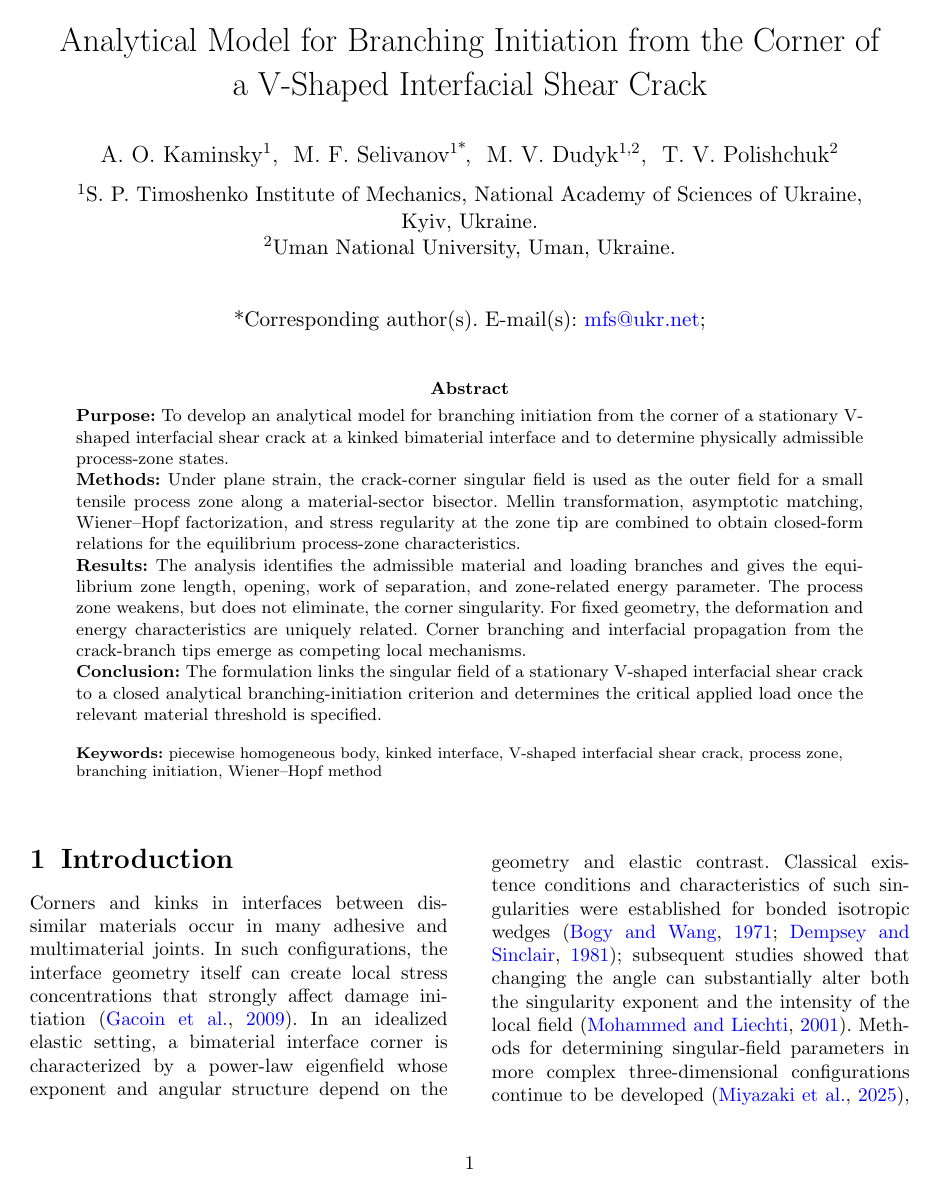
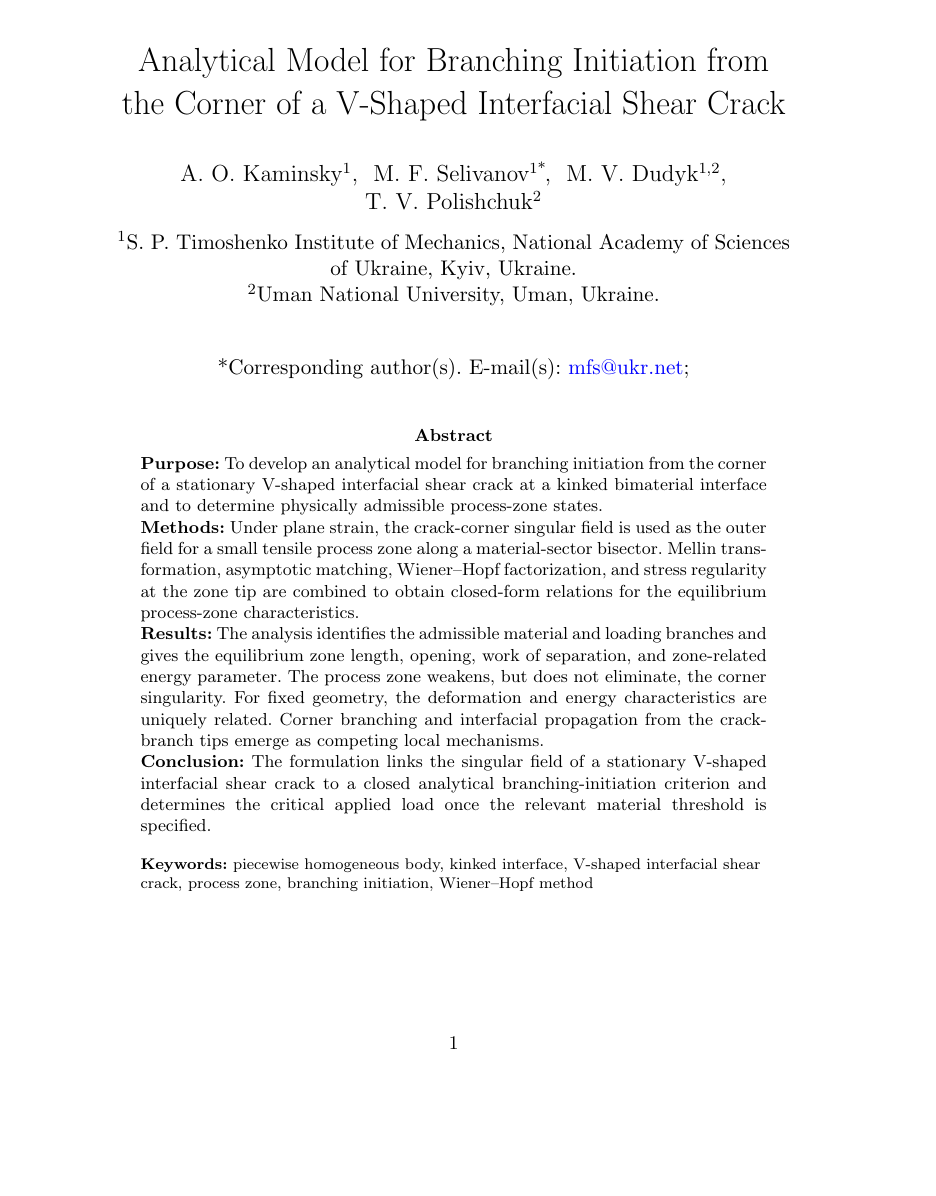
Before and after one commit to mfs9697/Dudyk, a LaTeX paper (submission/ijf/package/main.tex): page 1 of 18 before the commit and page 1 of 29 after it. Compiled offline with pdfLaTeX.

Commit message:
Rebuild IJF manuscript in single-column review format

```diff
--- a/submission/ijf/package/main.tex
+++ b/submission/ijf/package/main.tex
@@ -1,15 +1,15 @@
 % International Journal of Fracture submission source
-% Springer Nature sn-jnl, iicol, Math/Physical Sciences author-year style.
+% Springer Nature sn-jnl, single-column, Math/Physical Sciences author-year style.
 % Generated from the synchronized English scientific master.
-\documentclass[pdflatex,iicol,sn-mathphys-ay]{sn-jnl}
+\documentclass[pdflatex,onecolumn,sn-mathphys-ay]{sn-jnl}
 
 \usepackage{graphicx}
 \usepackage{amsmath,amssymb,mathtools,bm}
 \usepackage{booktabs,array}
 \usepackage{xcolor}
 
-% Keep DOI strings line-breakable but non-clickable in the two-column bibliography.
-% This avoids pdfTeX link-nesting failures when a long DOI crosses a column/page boundary.
+% Keep DOI strings line-breakable but non-clickable in the bibliography.
+% This improves robustness for long DOI links in the review PDF.
 \providecommand{\doiurl}[1]{\nolinkurl{https://doi.org/#1}}
 
 \newcommand{\dd}{\mathop{}\!\mathrm{d}}
@@ -24,6 +24,7 @@
   \end{figure}}
 
 \raggedbottom
+\setlength{\emergencystretch}{2em}
 
 \begin{document}
 
```
